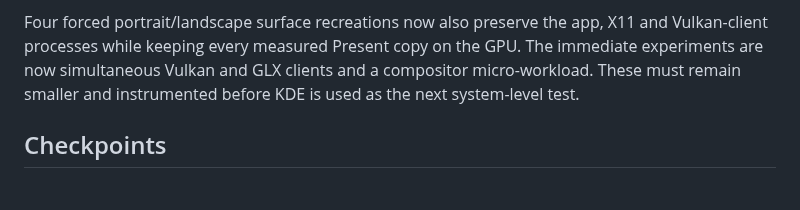
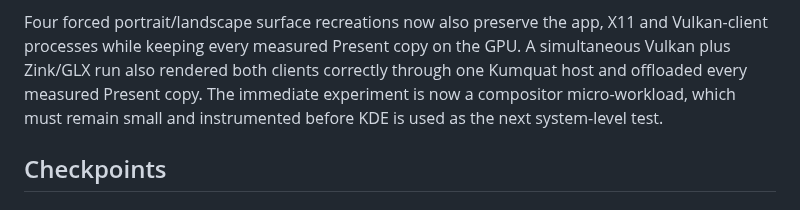
Before and after one commit to RandomCoderOrg/udroid-app, a Markdown page: docs/graphics/AOSP_TERMINAL_REFERENCE.md, the part around the change. Rendered like a GitHub page.

```diff
--- a/docs/graphics/AOSP_TERMINAL_REFERENCE.md
+++ b/docs/graphics/AOSP_TERMINAL_REFERENCE.md
@@ -68,9 +68,10 @@ restarting X11, Kumquat, PRoot or the Vulkan client.
 
 Four forced portrait/landscape surface recreations now also preserve the app,
 X11 and Vulkan-client processes while keeping every measured Present copy on
-the GPU. The immediate experiments are now simultaneous Vulkan and GLX clients
-and a compositor micro-workload. These must remain smaller and instrumented
-before KDE is used as the next system-level test.
+the GPU. A simultaneous Vulkan plus Zink/GLX run also rendered both clients
+correctly through one Kumquat host and offloaded every measured Present copy.
+The immediate experiment is now a compositor micro-workload, which must remain
+small and instrumented before KDE is used as the next system-level test.
 
 ## Checkpoints
 
```
Also changed, not shown: docs/graphics/gfxstream-surface-presenter.md (+12 -2 lines), docs/graphics/evidence/gfxstream-vulkan-glx-multiclient.png (added).
